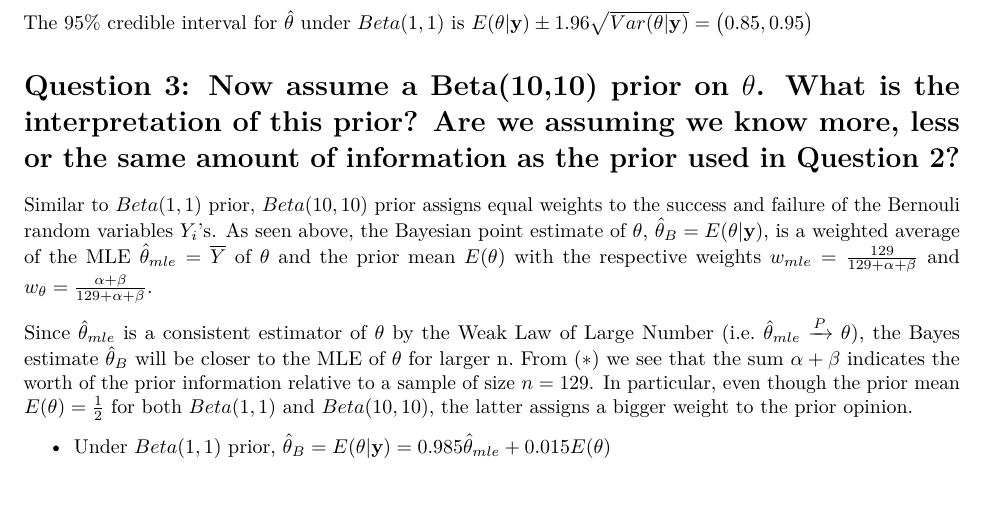
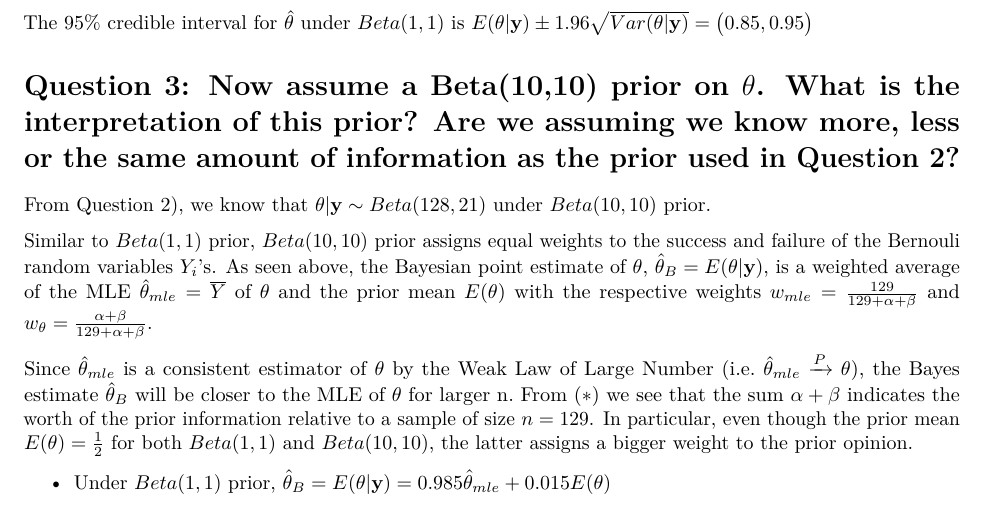
Before and after one commit to pquynhvu/applied-sta2201-2023, an R Markdown document (Lab3/Lab3.Rmd): part of page 2 of 4, cut so that both start at the same text. Rendered offline with R 4.5, knitr and Pandoc, then LaTeX, with nearby package versions.

Commit message:
Lab3.Rmd

```diff
--- a/Lab3/Lab3.Rmd
+++ b/Lab3/Lab3.Rmd
@@ -71,6 +71,8 @@ The 95% credible interval for $\hat{\theta}$ under $Beta(1, 1)$ is $E(\theta|\te
 
 # Question 3: Now assume a Beta(10,10) prior on $\theta$. What is the interpretation of this prior? Are we assuming we know more, less or the same amount of information as the prior used in Question 2?
 
+From Question 2), we know that $\theta|\textbf{y} \sim Beta(128, 21)$ under $Beta(10, 10)$ prior.
+
 Similar to $Beta(1, 1)$ prior, $Beta(10, 10)$ prior assigns equal weights to the success and failure of the Bernouli random variables $Y_i$'s. As seen above, the Bayesian point estimate of $\theta$, $\hat{\theta}_B = E(\theta|\textbf{y})$, is a weighted average of the MLE $\hat{\theta}_{mle} = \overline{Y}$ of $\theta$ and the prior mean $E(\theta)$ with the respective weights $w_{mle} = \frac{129}{129 + \alpha + \beta}$ and $w_{\theta} = \frac{\alpha + \beta}{129 + \alpha + \beta}$.
 
 Since $\hat{\theta}_{mle}$ is a consistent estimator of $\theta$ by the Weak Law of Large Number (i.e. $\hat{\theta}_{mle} \xrightarrow[]{P} \theta$), the Bayes estimate $\hat{\theta}_B$ will be closer to the MLE of $\theta$ for larger n. From $(*)$ we see that the sum $\alpha + \beta$ indicates the worth of the prior information relative to a sample of size $n = 129$. In particular, even though the prior mean $E(\theta) = \frac{1}{2}$ for both $Beta(1, 1)$ and $Beta(10, 10)$, the latter assigns a bigger weight to the prior opinion.
```
